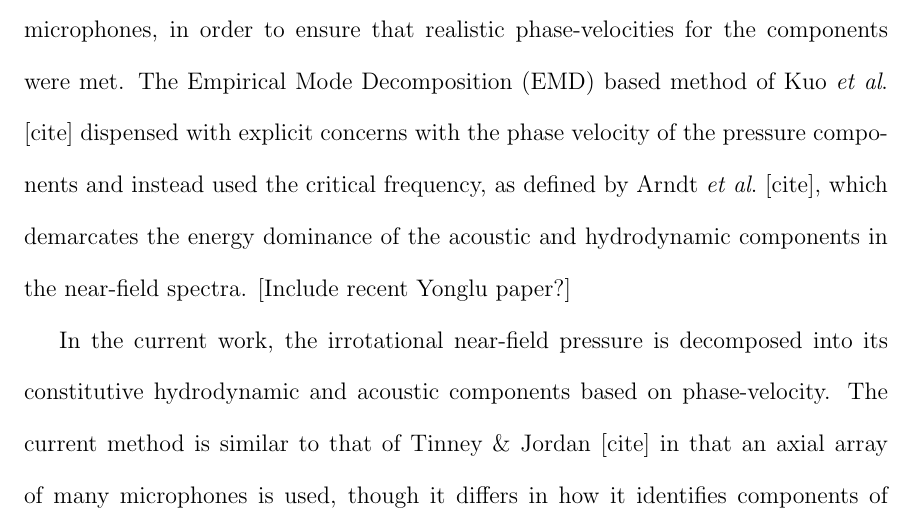
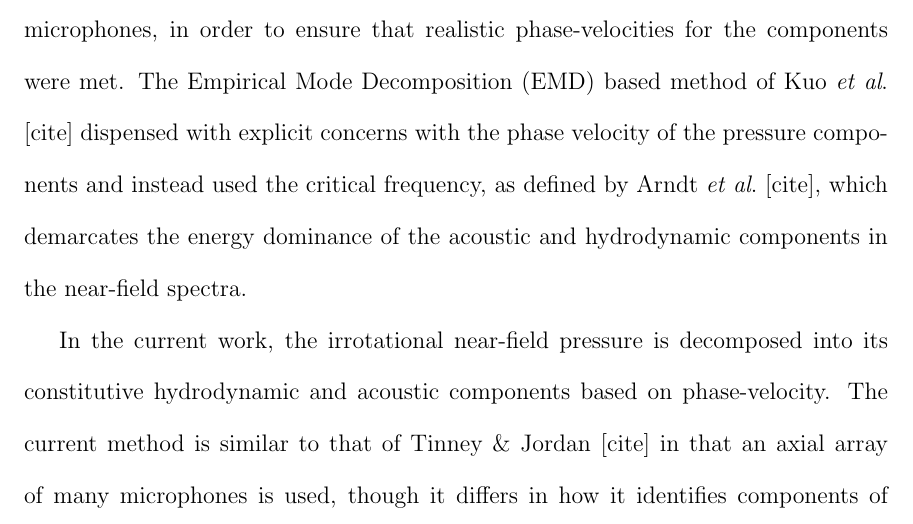
Before and after one commit to michaelcrawley/PhD_Dissertation, a LaTeX thesis (MCrawley_Dissertation.tex, which reads ch_nearfield.tex): part of page 46 of 63, cut so that both start at the same text. Compiled offline with pdfLaTeX.

Commit message:
updating ch3

```diff
--- a/ch_nearfield.tex
+++ b/ch_nearfield.tex
@@ -126,7 +126,6 @@ The component weight vector, $\phi_c \in [0,1]$, is set based on the measured ax
 Grizzi \& Camussi [cite] took a slightly different approach, which utilized a discrete wavelet transform at individual spatial locations in order to decompose the fields based on an energy cutoff.
 The energy threshold was set iteratively, using analysis of two-point correlations of the acoustic and hydrodynamic components between two microphones, in order to ensure that realistic phase-velocities for the components were met.
 The Empirical Mode Decomposition (EMD) based method of Kuo \etal [cite] dispensed with explicit concerns with the phase velocity of the pressure components and instead used the critical frequency, as defined by Arndt \etal [cite], which demarcates the energy dominance of the acoustic and hydrodynamic components in the near-field spectra.
-[Include recent Yonglu paper?]
 \begin{figure}
 	\centering
 	\includegraphics[width=4in]{Figures/Phase_Velocity_Map.png}
```
